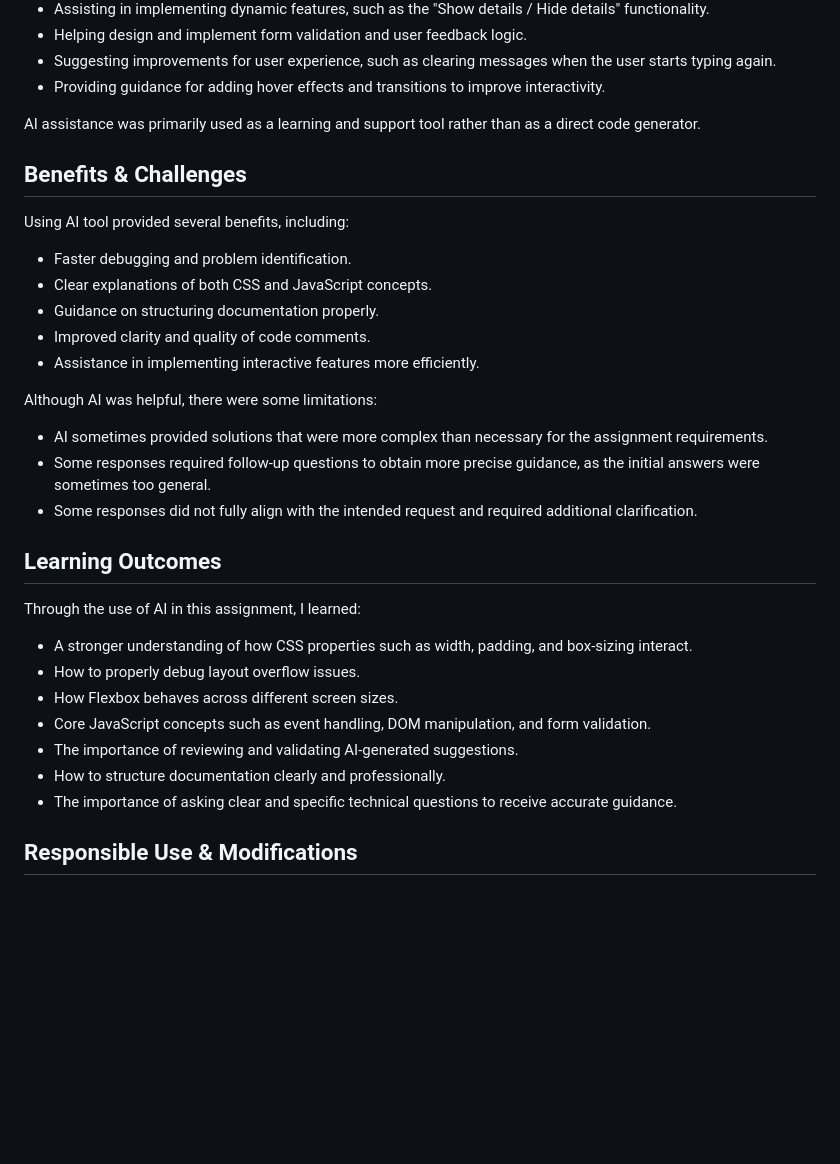
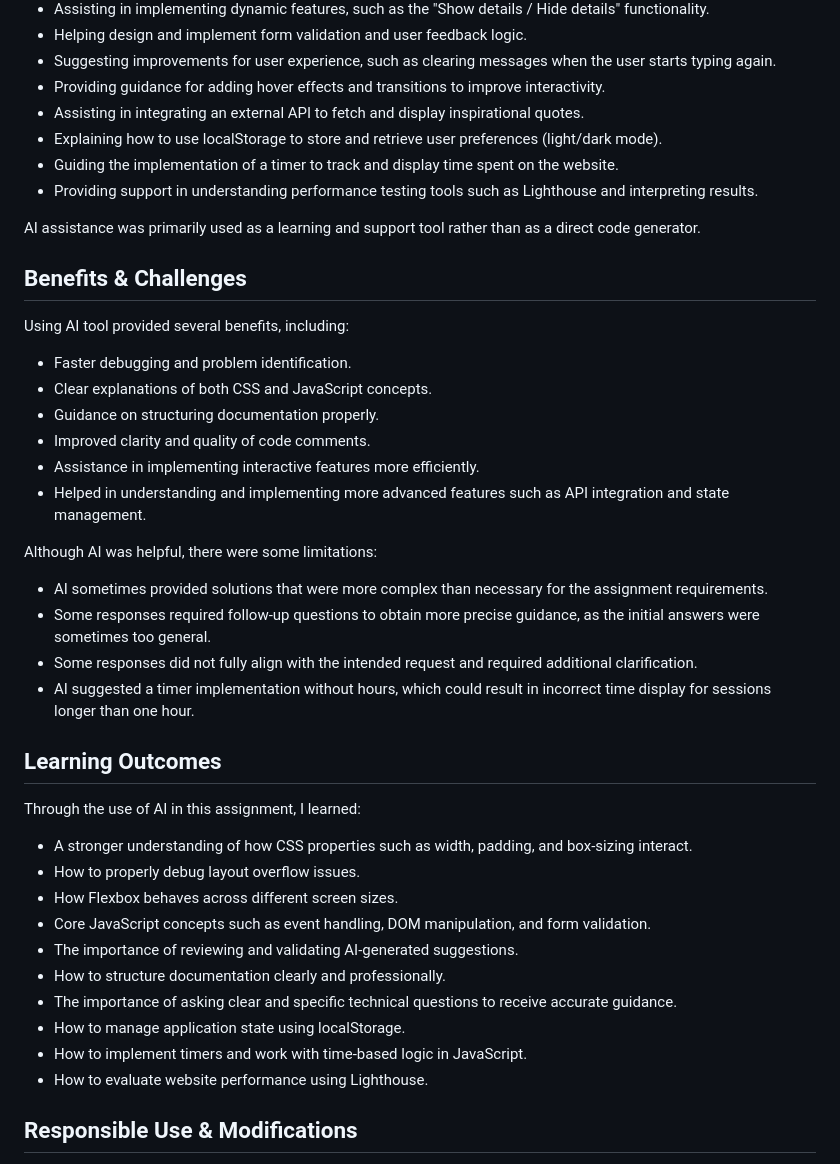
Before and after one commit to KawtharAlomran/202275440-KawtharAlomran-assignment3, a Markdown page: docs/ai-usage-report.md, the part around the change. Drawn GitHub-style; blank space fills up the shorter version.

Commit message:
Update the ai usage report file

```diff
--- a/docs/ai-usage-report.md
+++ b/docs/ai-usage-report.md
@@ -16,6 +16,10 @@ It was used for:
 - Helping design and implement form validation and user feedback logic.
 - Suggesting improvements for user experience, such as clearing messages when the user starts typing again.
 - Providing guidance for adding hover effects and transitions to improve interactivity.
+- Assisting in integrating an external API to fetch and display inspirational quotes.
+- Explaining how to use localStorage to store and retrieve user preferences (light/dark mode).
+- Guiding the implementation of a timer to track and display time spent on the website.
+- Providing support in understanding performance testing tools such as Lighthouse and interpreting results.
 
 AI assistance was primarily used as a learning and support tool rather than as a direct code generator.
 
@@ -28,6 +32,7 @@ Using AI tool provided several benefits, including:
 - Guidance on structuring documentation properly.
 - Improved clarity and quality of code comments.
 - Assistance in implementing interactive features more efficiently.
+- Helped in understanding and implementing more advanced features such as API integration and state management.
 
 
 Although AI was helpful, there were some limitations:
@@ -35,7 +40,7 @@ Although AI was helpful, there were some limitations:
 - AI sometimes provided solutions that were more complex than necessary for the assignment requirements.
 - Some responses required follow-up questions to obtain more precise guidance, as the initial answers were sometimes too general.
 - Some responses did not fully align with the intended request and required additional clarification.
-
+- AI suggested a timer implementation without hours, which could result in incorrect time display for sessions longer than one hour.
 
 ## Learning Outcomes
 
@@ -47,6 +52,9 @@ Through the use of AI in this assignment, I learned:
 - The importance of reviewing and validating AI-generated suggestions.
 - How to structure documentation clearly and professionally.
 - The importance of asking clear and specific technical questions to receive accurate guidance.
+- How to manage application state using localStorage.
+- How to implement timers and work with time-based logic in JavaScript.
+- How to evaluate website performance using Lighthouse.
 
 
 ## Responsible Use & Modifications
```
